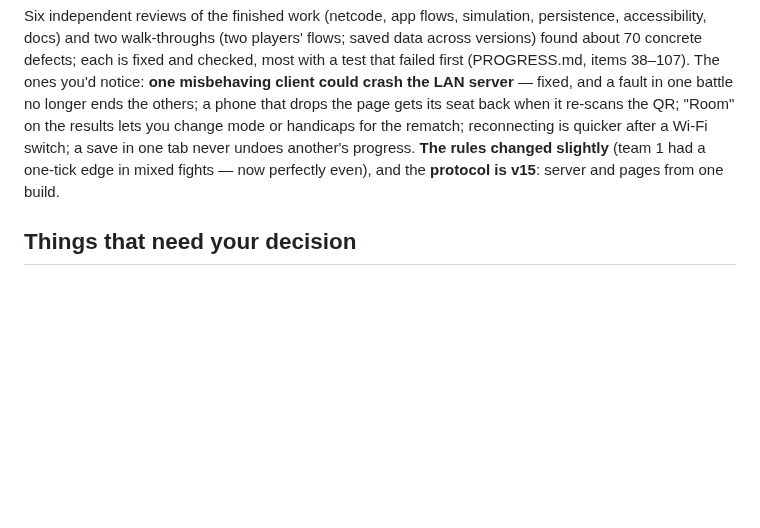
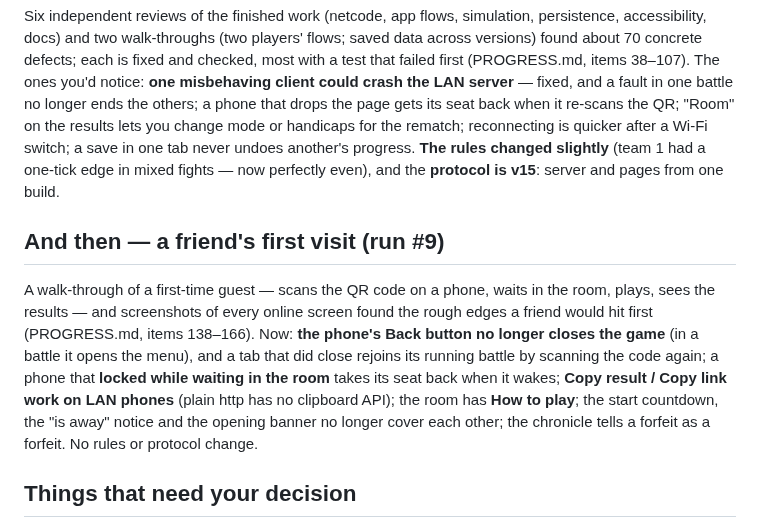
Before and after one commit to Zahikusa/mythwar, a Markdown page: docs/BRIEF.md, the part around the change. Rendered like a GitHub page; blank space fills up the shorter version.

Commit message:
BRIEF + PROGRESS: run #9 (a friend's first visit)
Co-Authored-By: Claude Opus 5.5 <noreply@anthropic.com>

```diff
--- a/docs/BRIEF.md
+++ b/docs/BRIEF.md
@@ -41,6 +41,17 @@ handicaps for the rematch; reconnecting is quicker after a Wi-Fi switch; a save
 undoes another's progress. **The rules changed slightly** (team 1 had a one-tick edge in mixed
 fights — now perfectly even), and the **protocol is v15**: server and pages from one build.
 
+## And then — a friend's first visit (run #9)
+
+A walk-through of a first-time guest — scans the QR code on a phone, waits in the room, plays,
+sees the results — and screenshots of every online screen found the rough edges a friend would
+hit first (PROGRESS.md, items 138–166). Now: **the phone's Back button no longer closes the
+game** (in a battle it opens the menu), and a tab that did close rejoins its running battle by
+scanning the code again; a phone that **locked while waiting in the room** takes its seat back
+when it wakes; **Copy result / Copy link work on LAN phones** (plain http has no clipboard API);
+the room has **How to play**; the start countdown, the "is away" notice and the opening banner no
+longer cover each other; the chronicle tells a forfeit as a forfeit. No rules or protocol change.
+
 ## Things that need your decision
 1. **Try it on two real phones** (docs/PLAYTEST.md). If anything feels off, that beats any
    further lens.
```
Also changed, not shown: PROGRESS.md (+8 -1 lines).
